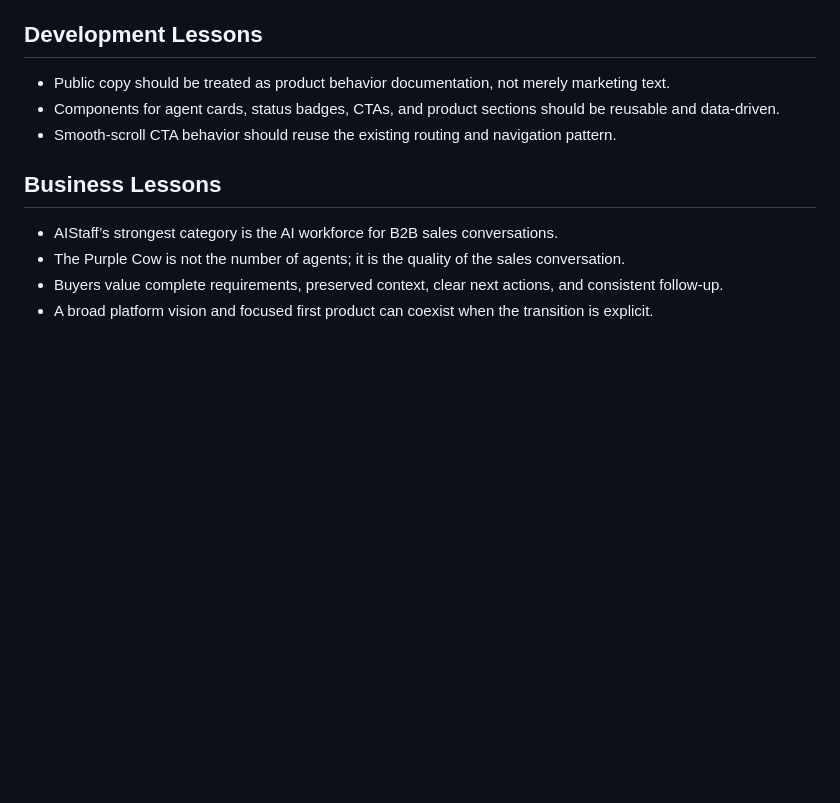
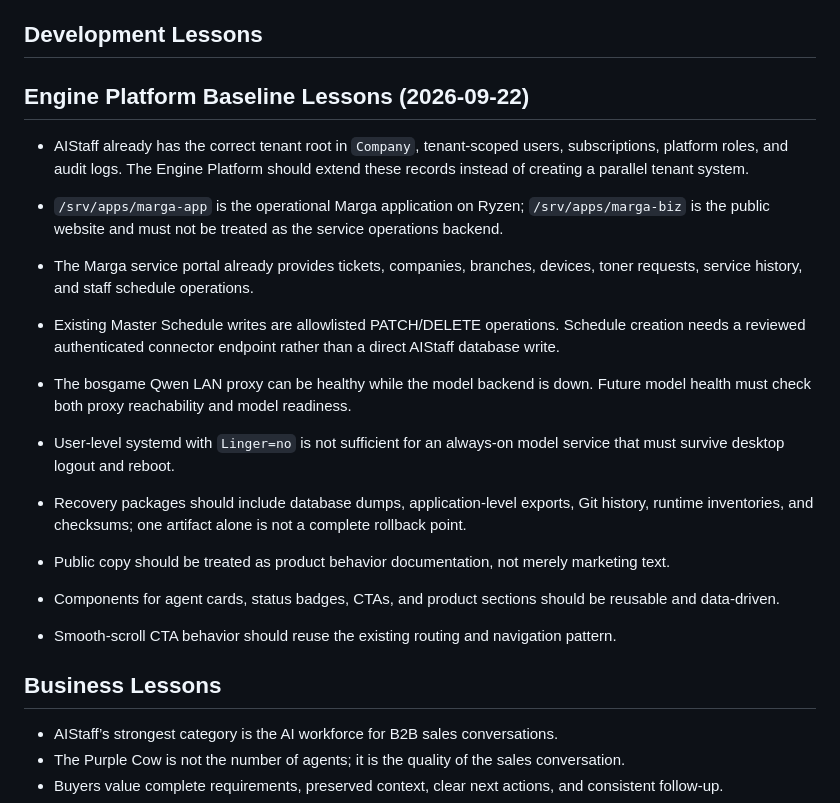
Before and after one commit to PinedaMikeB/aistaff, a Markdown page: .ai/learnings.md, the part around the change. GitHub-like rendering; blank space fills up the shorter version.

Commit message:
Document engine platform phase 1 baseline

```diff
--- a/.ai/learnings.md
+++ b/.ai/learnings.md
@@ -98,6 +98,27 @@ When product quality is the marketing strategy, demonstrate:
 
 ## Development Lessons
 
+## Engine Platform Baseline Lessons (2026-09-22)
+
+- AIStaff already has the correct tenant root in `Company`, tenant-scoped
+  users, subscriptions, platform roles, and audit logs. The Engine Platform
+  should extend these records instead of creating a parallel tenant system.
+- `/srv/apps/marga-app` is the operational Marga application on Ryzen;
+  `/srv/apps/marga-biz` is the public website and must not be treated as the
+  service operations backend.
+- The Marga service portal already provides tickets, companies, branches,
+  devices, toner requests, service history, and staff schedule operations.
+- Existing Master Schedule writes are allowlisted PATCH/DELETE operations.
+  Schedule creation needs a reviewed authenticated connector endpoint rather
+  than a direct AIStaff database write.
+- The bosgame Qwen LAN proxy can be healthy while the model backend is down.
+  Future model health must check both proxy reachability and model readiness.
+- User-level systemd with `Linger=no` is not sufficient for an always-on model
+  service that must survive desktop logout and reboot.
+- Recovery packages should include database dumps, application-level exports,
+  Git history, runtime inventories, and checksums; one artifact alone is not a
+  complete rollback point.
+
 - Public copy should be treated as product behavior documentation, not merely marketing text.
 - Components for agent cards, status badges, CTAs, and product sections should be reusable and data-driven.
 - Smooth-scroll CTA behavior should reuse the existing routing and navigation pattern.
```
Also changed, not shown: .ai/roadmap.md (+28 -0 lines), docs/engine-platform/PHASE-1-BASELINE.md (added, +162 -0 lines).
